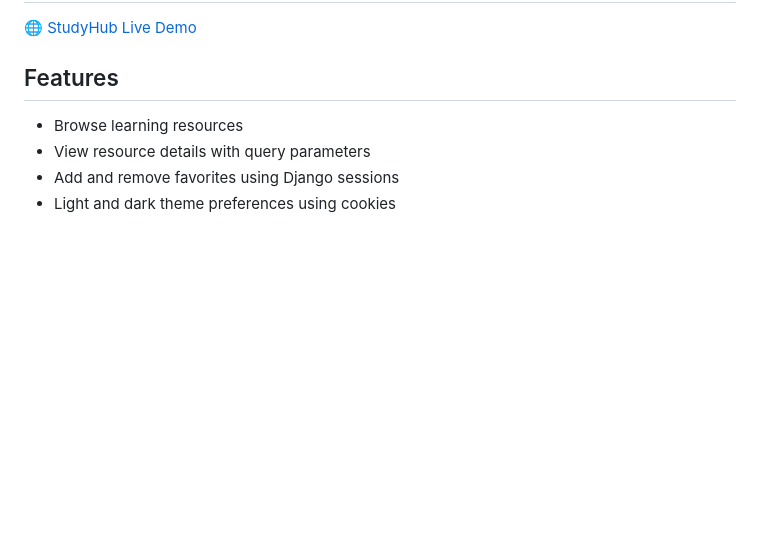
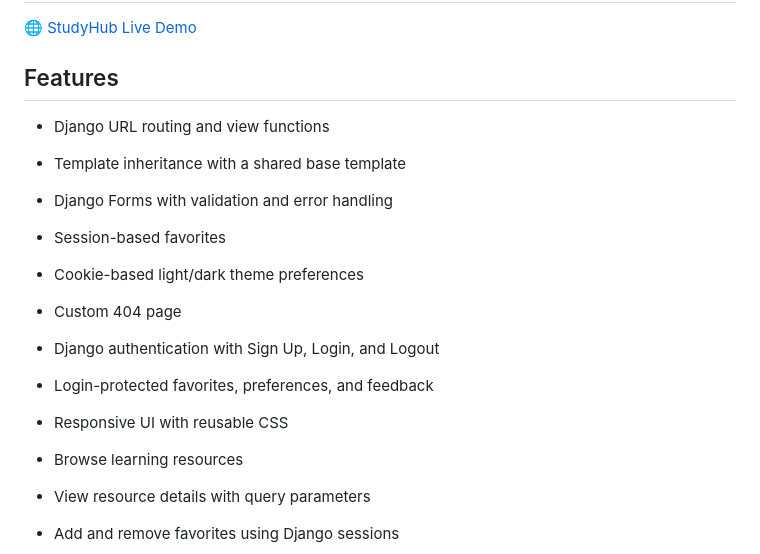
Before and after one commit to Sarahibr8/studyhub-django, a Markdown page: README.md, the part around the change. GitHub-like rendering; blank space fills up the shorter version.

Commit message:
Document Django authentication features

```diff
--- a/README.md
+++ b/README.md
@@ -7,6 +7,16 @@ A Django learning resources portal demonstrating routing, views, templates, form
 🌐 [StudyHub Live Demo](https://studyhub-production-6f03.up.railway.app)
 
 ## Features
+
+- Django URL routing and view functions
+- Template inheritance with a shared base template
+- Django Forms with validation and error handling
+- Session-based favorites
+- Cookie-based light/dark theme preferences
+- Custom 404 page
+- Django authentication with Sign Up, Login, and Logout
+- Login-protected favorites, preferences, and feedback
+- Responsive UI with reusable CSS
 
 - Browse learning resources
 - View resource details with query parameters
```
